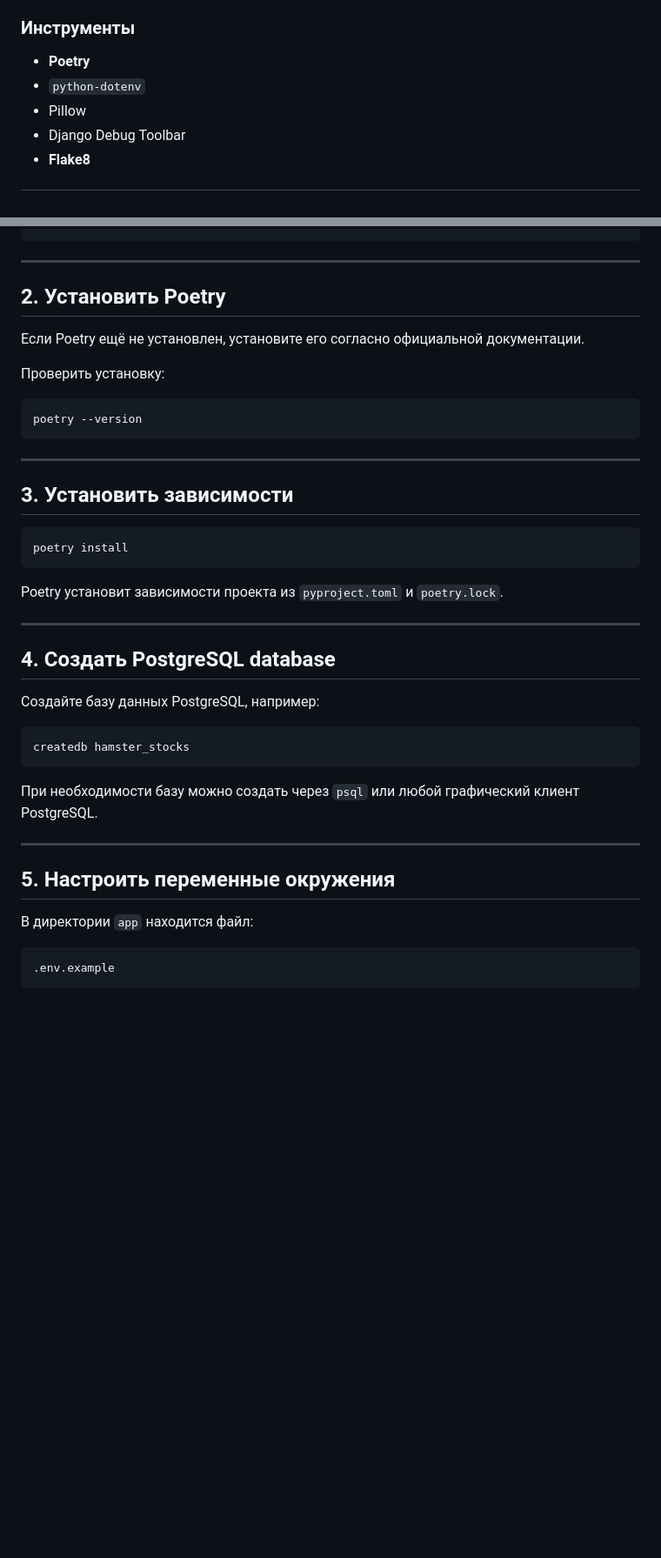
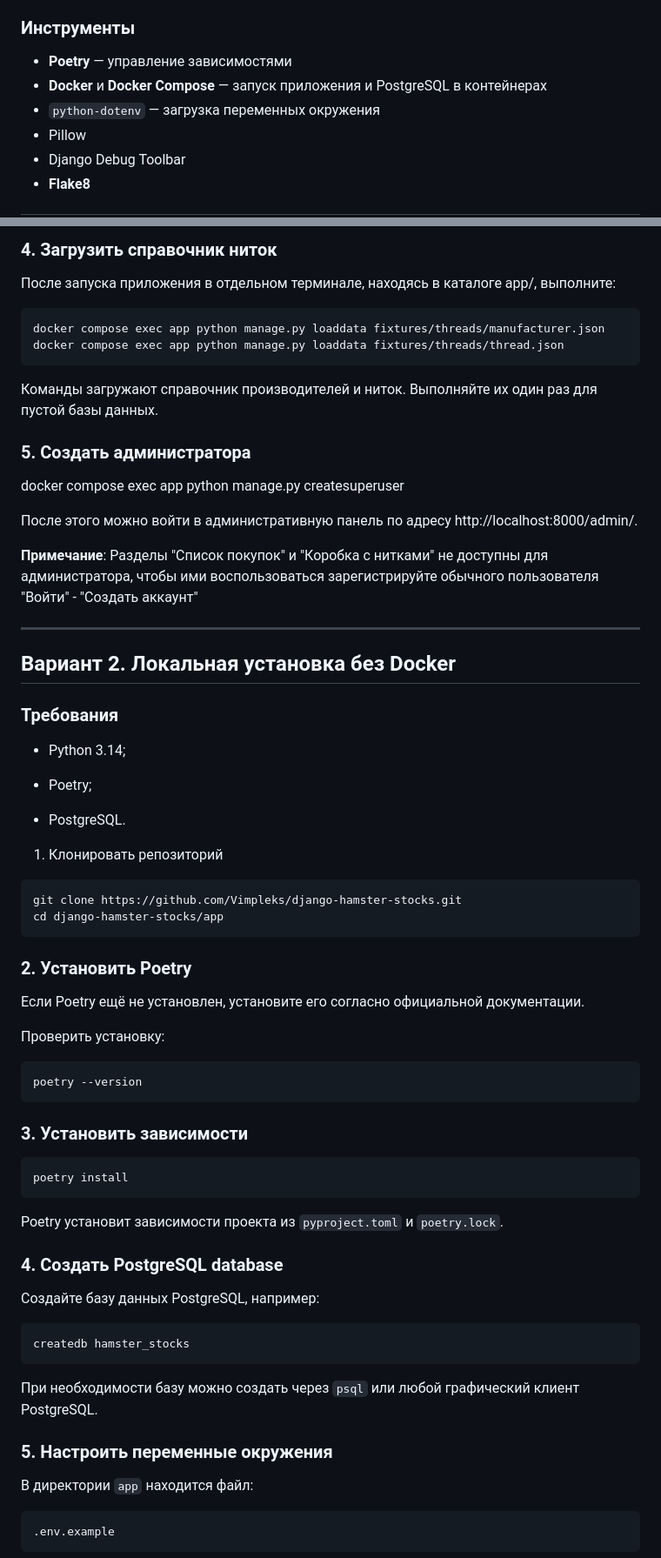
Before and after one commit to Vimpleks/django-hamster-stocks, a Markdown page: README.md, 2 parts joined by grey strips. Shown at 87% size. Drawn GitHub-style; blank space fills up the shorter version.

````diff
--- a/README.md
+++ b/README.md
@@ -93,8 +93,9 @@
 
 ### Инструменты
 
-- **Poetry**
-- `python-dotenv`
+- **Poetry** — управление зависимостями
+- **Docker** и **Docker Compose** — запуск приложения и PostgreSQL в контейнерах
+- `python-dotenv` — загрузка переменных окружения
 - Pillow
 - Django Debug Toolbar
 - **Flake8**
@@ -453,7 +526,41 @@ cd app
+### 4. Загрузить справочник ниток
+
+После запуска приложения в отдельном терминале, находясь в каталоге app/, выполните:
+
+```bash
+docker compose exec app python manage.py loaddata fixtures/threads/manufacturer.json
+docker compose exec app python manage.py loaddata fixtures/threads/thread.json
+```
+Команды загружают справочник производителей и ниток. Выполняйте их один раз для пустой базы данных.
+
+### 5. Создать администратора
+
+docker compose exec app python manage.py createsuperuser
+
+После этого можно войти в административную панель по адресу http://localhost:8000/admin/.
+
+**Примечание**: Разделы "Список покупок" и "Коробка с нитками" не доступны для администратора, чтобы ими воспользоваться зарегистрируйте обычного пользователя "Войти" - "Создать аккаунт"
 
 ---
 
-## 2. Установить Poetry
+## Вариант 2. Локальная установка без Docker
+
+### Требования
+
+- Python 3.14;
+
+- Poetry;
+
+- PostgreSQL.
+
+1. Клонировать репозиторий
+
+```bash
+git clone https://github.com/Vimpleks/django-hamster-stocks.git
+cd django-hamster-stocks/app
+```
+
+### 2. Установить Poetry
 
 Если Poetry ещё не установлен, установите его согласно официальной документации.
 
@@ -463,9 +570,7 @@ cd app
 poetry --version
 ```
 
----
-
-## 3. Установить зависимости
+### 3. Установить зависимости
 
 ```bash
 poetry install
@@ -473,9 +578,7 @@ poetry install
 
 Poetry установит зависимости проекта из `pyproject.toml` и `poetry.lock`.
 
----
-
-## 4. Создать PostgreSQL database
+### 4. Создать PostgreSQL database
 
 Создайте базу данных PostgreSQL, например:
 
@@ -485,9 +588,8 @@ createdb hamster_stocks
 
 При необходимости базу можно создать через `psql` или любой графический клиент PostgreSQL.
 
----
 
-## 5. Настроить переменные окружения
+### 5. Настроить переменные окружения
 
 В директории `app` находится файл:
 
````
Also changed, not shown: other parts of README.md (+96 -36 lines).
